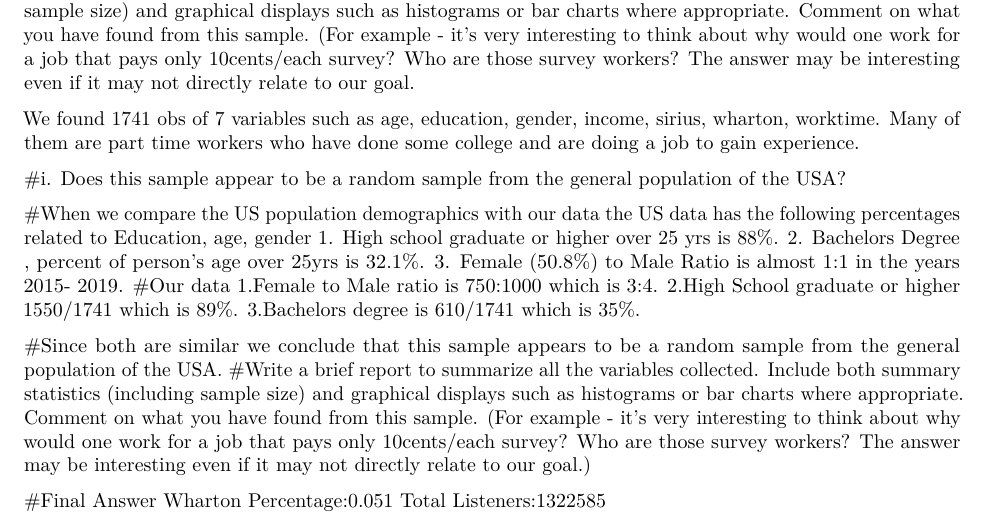
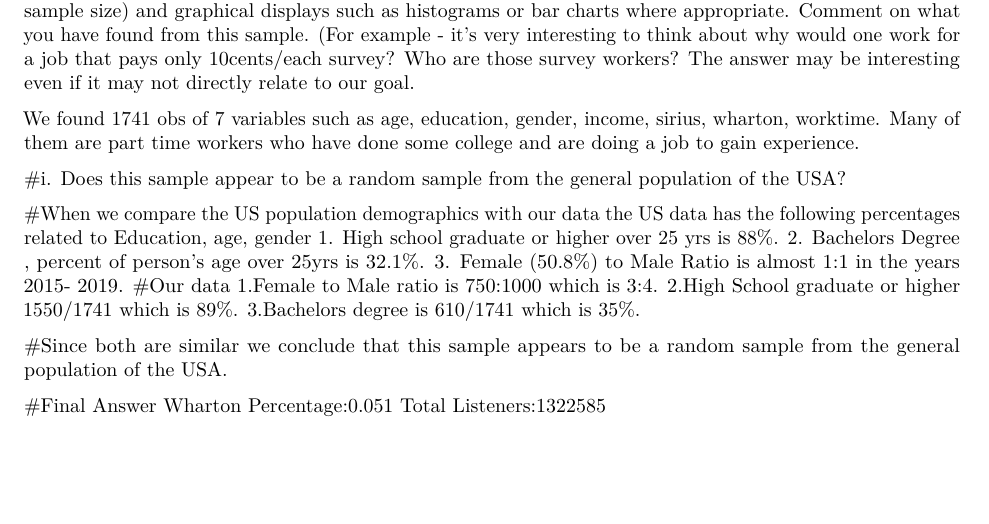
Before and after one commit to SiriusHomeworkR/General, an R Markdown document (HW1/hw1_WDS_21.Rmd): part of page 10 of 11, cut so that both start at the same text, the shorter picture padded with empty space. Rendered offline with R 4.5, knitr and Pandoc, then LaTeX, with nearby package versions.

Commit message:
Update hw1_WDS_21.Rmd

```diff
--- a/HW1/hw1_WDS_21.Rmd
+++ b/HW1/hw1_WDS_21.Rmd
@@ -345,7 +345,6 @@ Write a brief report to summarize all the variables collected. Include both summ
  3.Bachelors degree is 610/1741 which is 35%.
 
 #Since both are similar we conclude that this sample appears to be a random sample from the general population of the USA.
-#Write a brief report to summarize all the variables collected. Include both summary statistics (including sample size) and graphical displays such as histograms or bar charts where appropriate. Comment on what you have found from this sample. (For example - it's very interesting to think about why would one work for a job that pays only 10cents/each survey? Who are those survey workers? The answer may be interesting even if it may not directly relate to our goal.)
 
 
 #Final Answer
```
